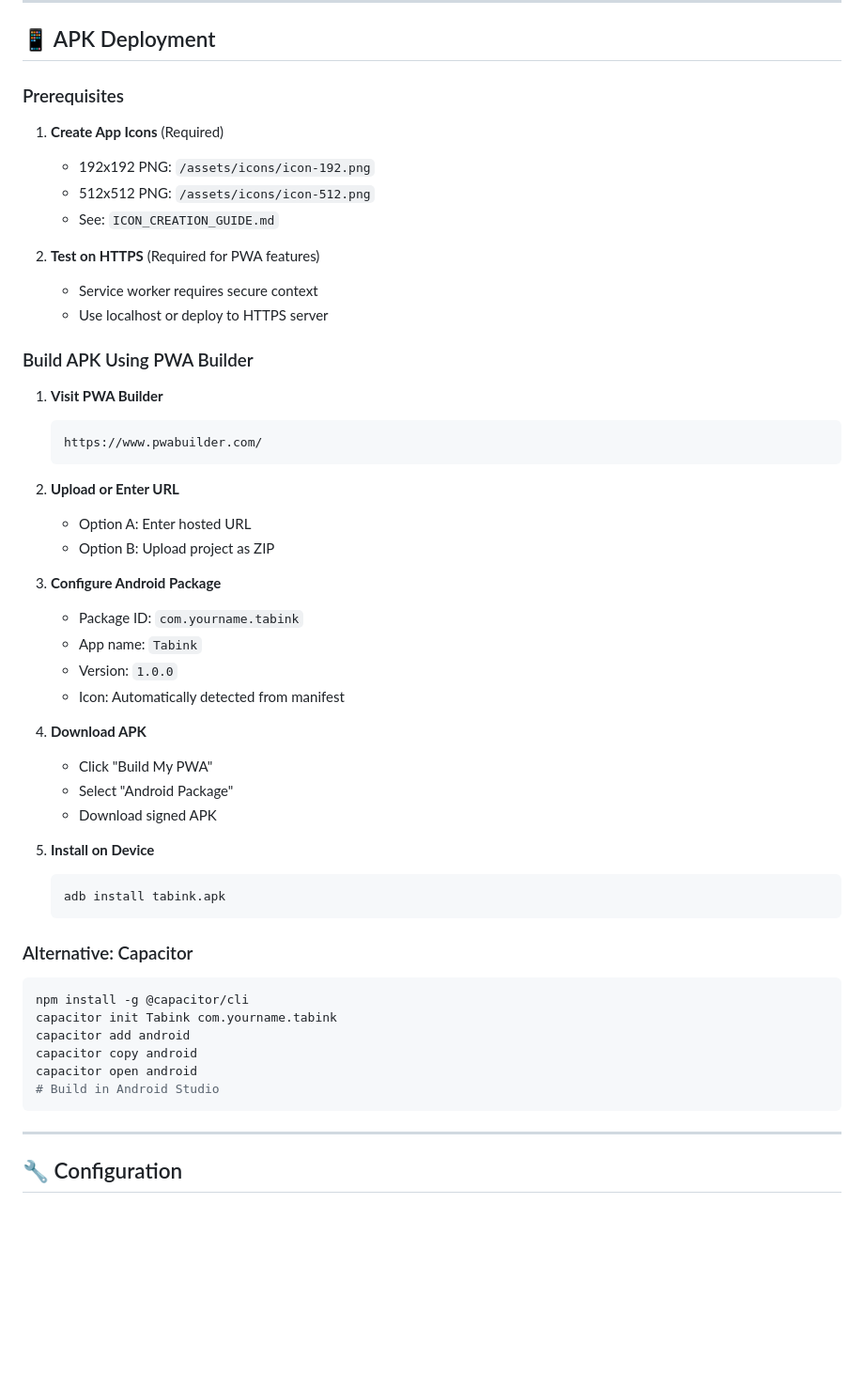
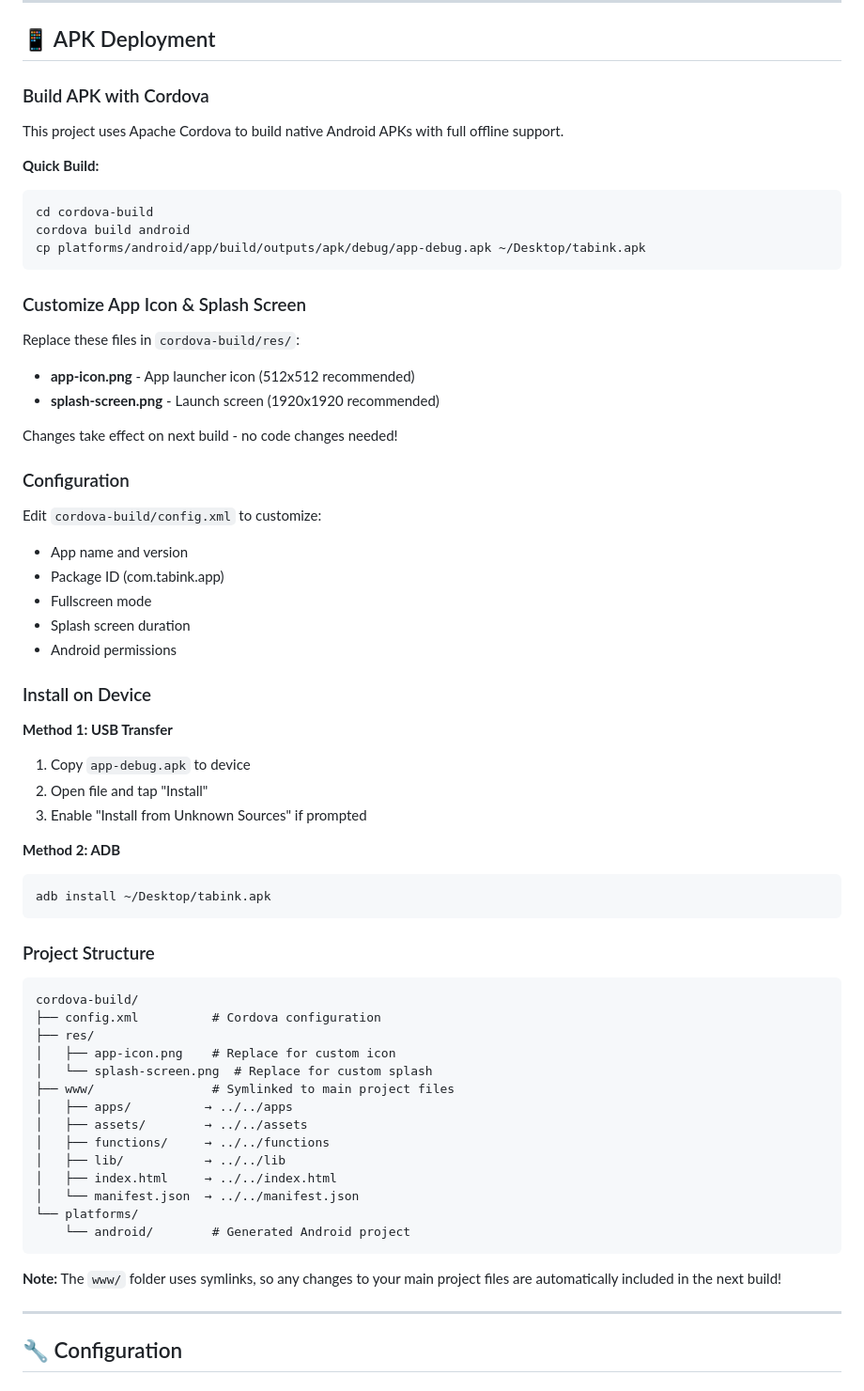
Before and after one commit to hunterstroud89/tabink-v3, a Markdown page: README.md, the part around one of its changes. Shown at 94% size. GitHub-like rendering; blank space fills up the shorter version.

Commit message:
Update README with Cordova build instructions

````diff
--- a/README.md
+++ b/README.md
@@ -271,54 +280,65 @@ The app will:
 
 ## 📱 APK Deployment
 
-### Prerequisites
+### Build APK with Cordova
 
-1. **Create App Icons** (Required)
-   - 192x192 PNG: `/assets/icons/icon-192.png`
-   - 512x512 PNG: `/assets/icons/icon-512.png`
-   - See: `ICON_CREATION_GUIDE.md`
+This project uses Apache Cordova to build native Android APKs with full offline support.
 
-2. **Test on HTTPS** (Required for PWA features)
-   - Service worker requires secure context
-   - Use localhost or deploy to HTTPS server
+**Quick Build:**
+```bash
+cd cordova-build
+cordova build android
+cp platforms/android/app/build/outputs/apk/debug/app-debug.apk ~/Desktop/tabink.apk
+```
 
-### Build APK Using PWA Builder
+### Customize App Icon & Splash Screen
 
-1. **Visit PWA Builder**
-   ```
-   https://www.pwabuilder.com/
-   ```
+Replace these files in `cordova-build/res/`:
+- **app-icon.png** - App launcher icon (512x512 recommended)
+- **splash-screen.png** - Launch screen (1920x1920 recommended)
 
-2. **Upload or Enter URL**
-   - Option A: Enter hosted URL
-   - Option B: Upload project as ZIP
+Changes take effect on next build - no code changes needed!
 
-3. **Configure Android Package**
-   - Package ID: `com.yourname.tabink`
-   - App name: `Tabink`
-   - Version: `1.0.0`
-   - Icon: Automatically detected from manifest
+### Configuration
 
-4. **Download APK**
-   - Click "Build My PWA"
-   - Select "Android Package"
-   - Download signed APK
+Edit `cordova-build/config.xml` to customize:
+- App name and version
+- Package ID (com.tabink.app)
+- Fullscreen mode
+- Splash screen duration
+- Android permissions
 
-5. **Install on Device**
-   ```bash
-   adb install tabink.apk
-   ```
+### Install on Device
 
-### Alternative: Capacitor
+**Method 1: USB Transfer**
+1. Copy `app-debug.apk` to device
+2. Open file and tap "Install"
+3. Enable "Install from Unknown Sources" if prompted
 
+**Method 2: ADB**
 ```bash
-npm install -g @capacitor/cli
-capacitor init Tabink com.yourname.tabink
-capacitor add android
-capacitor copy android
-capacitor open android
-# Build in Android Studio
+adb install ~/Desktop/tabink.apk
 ```
+
+### Project Structure
+```
+cordova-build/
+├── config.xml          # Cordova configuration
+├── res/
+│   ├── app-icon.png    # Replace for custom icon
+│   └── splash-screen.png  # Replace for custom splash
+├── www/                # Symlinked to main project files
+│   ├── apps/          → ../../apps
+│   ├── assets/        → ../../assets
+│   ├── functions/     → ../../functions
+│   ├── lib/           → ../../lib
+│   ├── index.html     → ../../index.html
+│   └── manifest.json  → ../../manifest.json
+└── platforms/
+    └── android/        # Generated Android project
+```
+
+**Note:** The `www/` folder uses symlinks, so any changes to your main project files are automatically included in the next build!
 
 ---
 
````
Also changed, not shown: other parts of README.md (+20 -11 lines).
